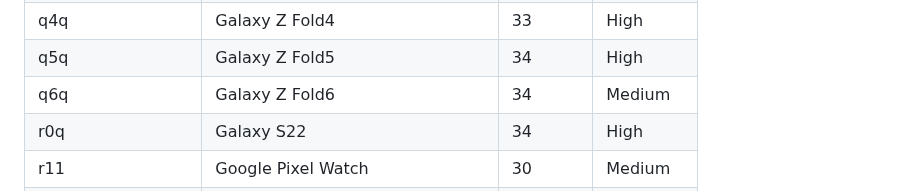
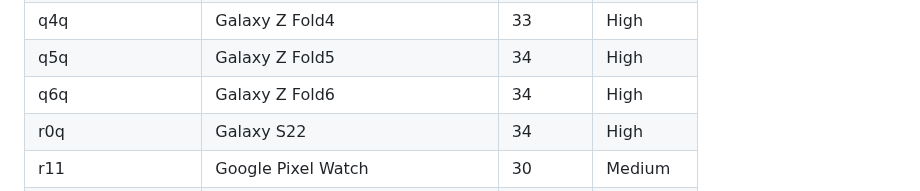
Before and after one commit to mozilla-mobile/testops-tools, a Markdown page: ftl-devices/devices.md, the part around the change. GitHub-like rendering.

Commit message:
Automated update of devices.md

```diff
--- a/ftl-devices/devices.md
+++ b/ftl-devices/devices.md
@@ -94,7 +94,7 @@
 | pettyl | moto e5 play | 27 | Medium |
 | q4q | Galaxy Z Fold4 | 33 | High |
 | q5q | Galaxy Z Fold5 | 34 | High |
-| q6q | Galaxy Z Fold6 | 34 | Medium |
+| q6q | Galaxy Z Fold6 | 34 | High |
 | r0q | Galaxy S22 | 34 | High |
 | r11 | Google Pixel Watch | 30 | Medium |
 | r11q | SM-S711U | 34 | Medium |
```
